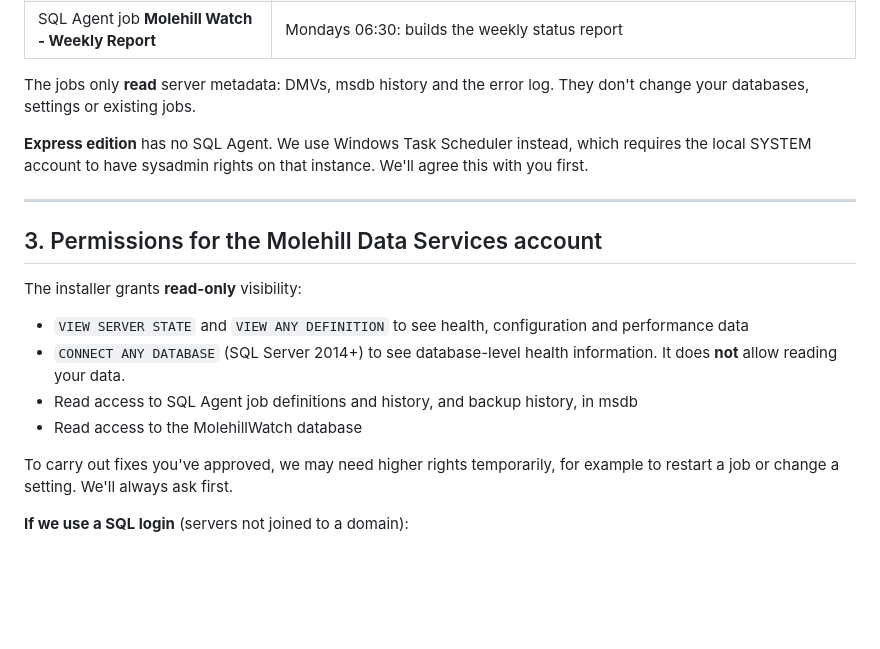
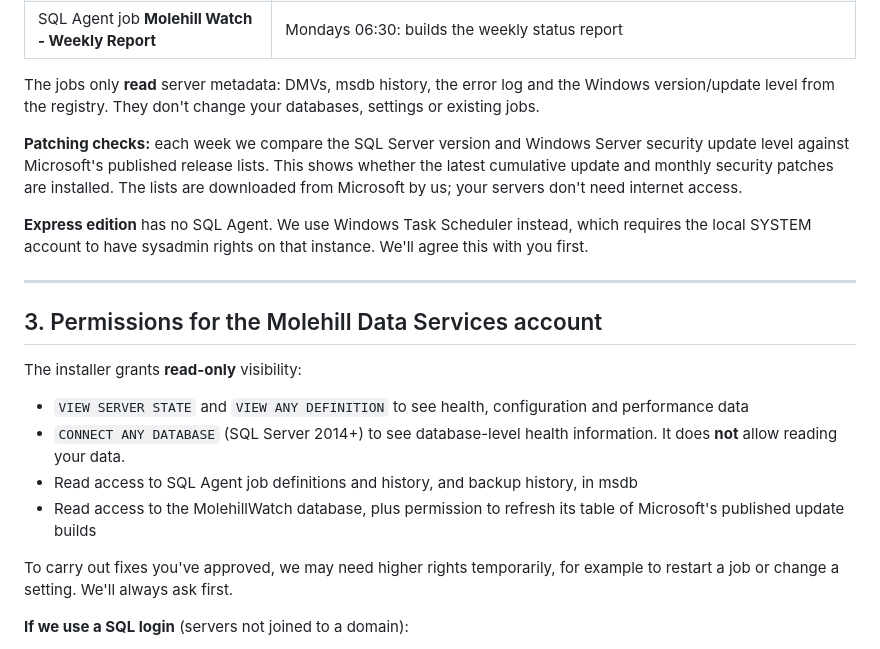
Before and after one commit to jayparry/molehill-watch, a Markdown page: Docs/Client-Onboarding-Guide.md, the part around the change. Drawn GitHub-style; blank space fills up the shorter version.

```diff
--- a/Docs/Client-Onboarding-Guide.md
+++ b/Docs/Client-Onboarding-Guide.md
@@ -41,7 +41,9 @@ It creates:
 | SQL Agent job **Molehill Watch - Collect Daily** | 05:30: disk space and database sizes, old-history clean-up |
 | SQL Agent job **Molehill Watch - Weekly Report** | Mondays 06:30: builds the weekly status report |
 
-The jobs only **read** server metadata: DMVs, msdb history and the error log. They don't change your databases, settings or existing jobs.
+The jobs only **read** server metadata: DMVs, msdb history, the error log and the Windows version/update level from the registry. They don't change your databases, settings or existing jobs.
+
+**Patching checks:** each week we compare the SQL Server version and Windows Server security update level against Microsoft's published release lists. This shows whether the latest cumulative update and monthly security patches are installed. The lists are downloaded from Microsoft by us; your servers don't need internet access.
 
 **Express edition** has no SQL Agent. We use Windows Task Scheduler instead, which requires the local SYSTEM account to have sysadmin rights on that instance. We'll agree this with you first.
 
@@ -54,7 +56,7 @@ The installer grants **read-only** visibility:
 * `VIEW SERVER STATE` and `VIEW ANY DEFINITION` to see health, configuration and performance data
 * `CONNECT ANY DATABASE` (SQL Server 2014+) to see database-level health information. It does **not** allow reading your data.
 * Read access to SQL Agent job definitions and history, and backup history, in msdb
-* Read access to the MolehillWatch database
+* Read access to the MolehillWatch database, plus permission to refresh its table of Microsoft's published update builds
 
 To carry out fixes you've approved, we may need higher rights temporarily, for example to restart a job or change a setting. We'll always ask first.
 
```
Also changed, not shown: Docs/Admin-Guide.md (+3 -2 lines), README.md (+9 -4 lines).
